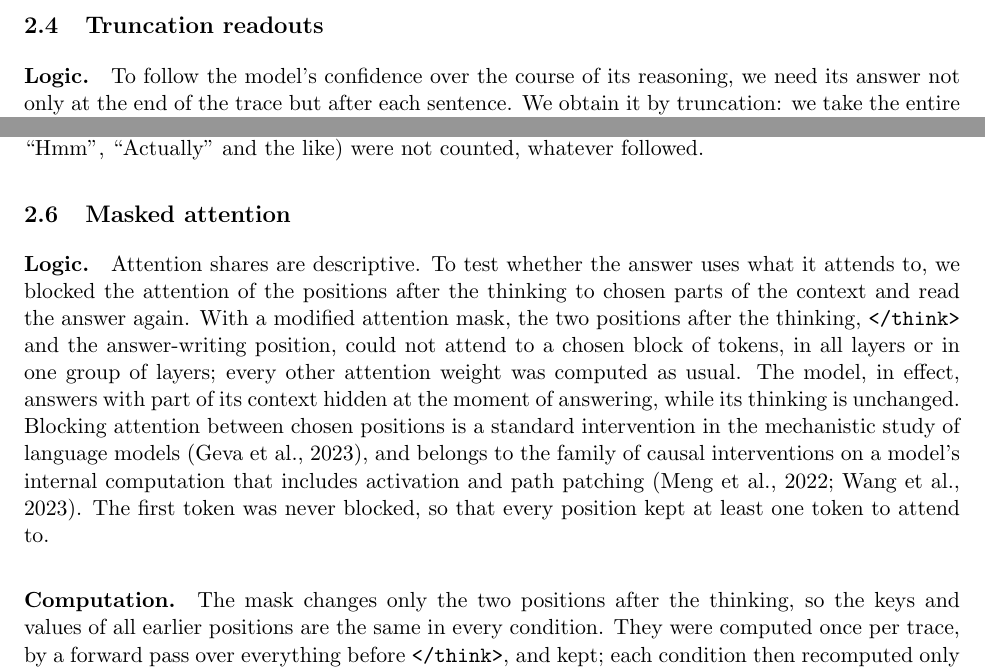
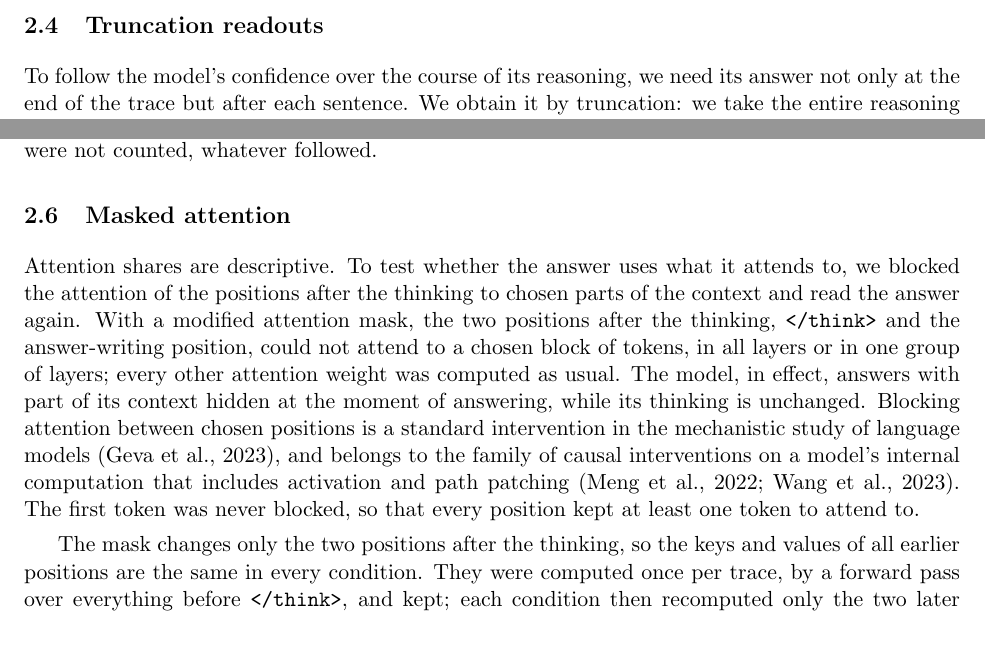
Before and after one commit to cracrazjf/LLM-Reasoning-Analysis, a LaTeX paper (paper/main.tex): two parts of pages 7 and 9 of 24 before the commit and two parts of pages 7 and 9 of 25 after it, joined at a grey line, cut so that both start at the same text, the shorter picture padded with empty space. Compiled offline with pdfLaTeX.

Commit message:
Paper: Method without the generic paragraph headings (Logic, Forward pass, Position read, Summaries, Computation, What is measured)
Co-Authored-By: Claude Opus 5.5 <noreply@anthropic.com>

```diff
--- a/paper/main.tex
+++ b/paper/main.tex
@@ -80,7 +80,6 @@ Two points about this measure matter for what follows. First, it is the model's
 \subsection{Truncation readouts}
 \label{sec:truncation}
 
-\paragraph{Logic.}
 To follow the model's confidence over the course of its reasoning, we need its answer not only at the end of the trace but after each sentence. We obtain it by truncation: we take the entire reasoning trace as the model wrote it, cut it after a chosen sentence, close the thinking process ourselves, and read the answer distribution at the position where the model would then answer. Nothing is sampled. Each readout is one forward pass over a text that consists of the original prompt, the model's own thinking up to the cut, and the closing tokens; the token identifiers are the stored ones, so the readouts describe exactly the traces that were generated and can be repeated or extended without regenerating anything. The model is not told that it has been cut off, and it writes nothing; we only read the distribution it would have used to answer at that point.
 
 \paragraph{Closing the block.}
@@ -113,10 +109,8 @@ At this position, the attention of each head in each layer is a distribution ove
 \subsection{Masked attention}
 \label{sec:ablation}
 
-\paragraph{Logic.}
 Attention shares are descriptive. To test whether the answer uses what it attends to, we blocked the attention of the positions after the thinking to chosen parts of the context and read the answer again. With a modified attention mask, the two positions after the thinking, \texttt{</think>} and the answer-writing position, could not attend to a chosen block of tokens, in all layers or in one group of layers; every other attention weight was computed as usual. The model, in effect, answers with part of its context hidden at the moment of answering, while its thinking is unchanged. Blocking attention between chosen positions is a standard intervention in the mechanistic study of language models \citep{geva2023dissecting}, and belongs to the family of causal interventions on a model's internal computation that includes activation and path patching \citep{meng2022locating,wang2023interpretability}. The first token was never blocked, so that every position kept at least one token to attend to.
 
-\paragraph{Computation.}
 The mask changes only the two positions after the thinking, so the keys and values of all earlier positions are the same in every condition. They were computed once per trace, by a forward pass over everything before \texttt{</think>}, and kept; each condition then recomputed only the two later positions with its own mask, and the stored keys and values were cut back to the earlier positions before the next condition. On test traces this gave the same answer distributions as a forward pass over the whole sequence with the same mask, up to the rounding of 16-bit arithmetic. Without thinking, the two positions are the \texttt{</think>} and the two newlines of the template's empty thinking block. The models, traces and software were those of the attention analysis.
 
 \paragraph{Conditions.}
```
Also changed, not shown: paper/main.tex (4 more changed lines).
